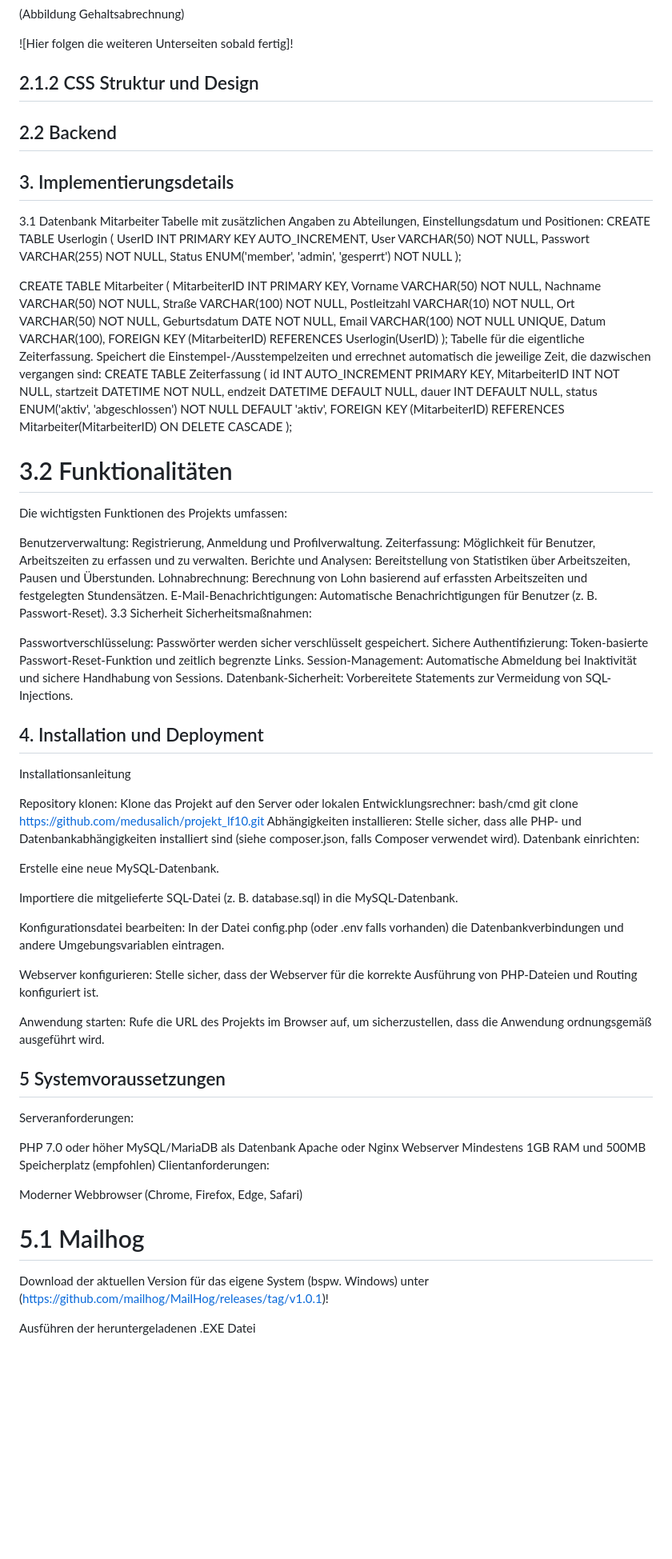
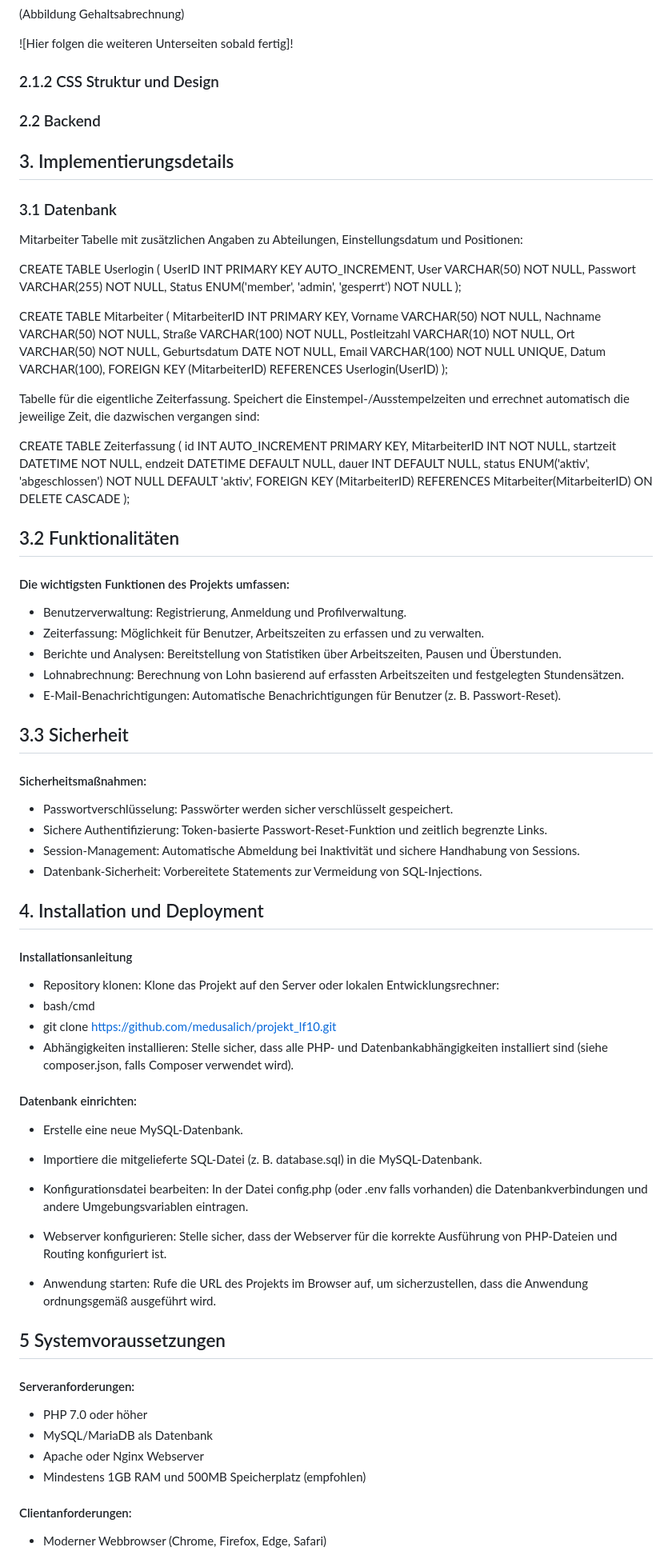
Before and after one commit to medusalich/projekt_lf10, a Markdown page: README.md, the part around the change printed below. Shown: that part at 80% size. Rendered like a GitHub page; blank space fills up the shorter version.

```diff
--- a/README.md
+++ b/README.md
@@ -106,11 +110,12 @@ Die Zeiterfassung wird über klickbare Buttons gestartet und gestoppt. Dabei wir
 
 ![Hier folgen die weiteren Unterseiten sobald fertig]!
 
-## 2.1.2 CSS Struktur und Design
-## 2.2 Backend
+### 2.1.2 CSS Struktur und Design
+### 2.2 Backend
 ## 3. Implementierungsdetails
-3.1 Datenbank
+### 3.1 Datenbank
 Mitarbeiter Tabelle mit zusätzlichen Angaben zu Abteilungen, Einstellungsdatum und Positionen:
+
 CREATE TABLE Userlogin (
     UserID INT PRIMARY KEY AUTO_INCREMENT,
     User VARCHAR(50) NOT NULL,
@@ -130,7 +135,9 @@ CREATE TABLE Mitarbeiter (
     Datum VARCHAR(100),
     FOREIGN KEY (MitarbeiterID) REFERENCES Userlogin(UserID)
 );
+
 Tabelle für die eigentliche Zeiterfassung. Speichert die Einstempel-/Ausstempelzeiten und errechnet automatisch die jeweilige Zeit, die dazwischen vergangen sind:
+
 CREATE TABLE Zeiterfassung (
     id INT AUTO_INCREMENT PRIMARY KEY,
     MitarbeiterID INT NOT NULL,
@@ -140,52 +147,54 @@ CREATE TABLE Zeiterfassung (
     status ENUM('aktiv', 'abgeschlossen') NOT NULL DEFAULT 'aktiv',
     FOREIGN KEY (MitarbeiterID) REFERENCES Mitarbeiter(MitarbeiterID) ON DELETE CASCADE
 );
-# 3.2 Funktionalitäten
-Die wichtigsten Funktionen des Projekts umfassen:
+## 3.2 Funktionalitäten
+#### Die wichtigsten Funktionen des Projekts umfassen:
 
-Benutzerverwaltung: Registrierung, Anmeldung und Profilverwaltung.
-Zeiterfassung: Möglichkeit für Benutzer, Arbeitszeiten zu erfassen und zu verwalten.
-Berichte und Analysen: Bereitstellung von Statistiken über Arbeitszeiten, Pausen und Überstunden.
-Lohnabrechnung: Berechnung von Lohn basierend auf erfassten Arbeitszeiten und festgelegten Stundensätzen.
-E-Mail-Benachrichtigungen: Automatische Benachrichtigungen für Benutzer (z. B. Passwort-Reset).
-3.3 Sicherheit
-Sicherheitsmaßnahmen:
+- Benutzerverwaltung: Registrierung, Anmeldung und Profilverwaltung.
+- Zeiterfassung: Möglichkeit für Benutzer, Arbeitszeiten zu erfassen und zu verwalten.
+- Berichte und Analysen: Bereitstellung von Statistiken über Arbeitszeiten, Pausen und Überstunden.
+- Lohnabrechnung: Berechnung von Lohn basierend auf erfassten Arbeitszeiten und festgelegten Stundensätzen.
+- E-Mail-Benachrichtigungen: Automatische Benachrichtigungen für Benutzer (z. B. Passwort-Reset).
 
-Passwortverschlüsselung: Passwörter werden sicher verschlüsselt gespeichert.
-Sichere Authentifizierung: Token-basierte Passwort-Reset-Funktion und zeitlich begrenzte Links.
-Session-Management: Automatische Abmeldung bei Inaktivität und sichere Handhabung von Sessions.
-Datenbank-Sicherheit: Vorbereitete Statements zur Vermeidung von SQL-Injections.
+## 3.3 Sicherheit
+
+#### Sicherheitsmaßnahmen:
+
+- Passwortverschlüsselung: Passwörter werden sicher verschlüsselt gespeichert.
+- Sichere Authentifizierung: Token-basierte Passwort-Reset-Funktion und zeitlich begrenzte Links.
+- Session-Management: Automatische Abmeldung bei Inaktivität und sichere Handhabung von Sessions.
+- Datenbank-Sicherheit: Vorbereitete Statements zur Vermeidung von SQL-Injections.
+
 ## 4. Installation und Deployment
-Installationsanleitung
 
-Repository klonen: Klone das Projekt auf den Server oder lokalen Entwicklungsrechner:
-bash/cmd
-git clone https://github.com/medusalich/projekt_lf10.git
-Abhängigkeiten installieren: Stelle sicher, dass alle PHP- und Datenbankabhängigkeiten installiert sind (siehe composer.json, falls Composer verwendet wird).
-Datenbank einrichten:
+#### Installationsanleitung
 
-Erstelle eine neue MySQL-Datenbank.
+- Repository klonen: Klone das Projekt auf den Server oder lokalen Entwicklungsrechner:
+- bash/cmd
+- git clone https://github.com/medusalich/projekt_lf10.git
+- Abhängigkeiten installieren: Stelle sicher, dass alle PHP- und Datenbankabhängigkeiten installiert sind (siehe composer.json, falls Composer verwendet wird).
 
-Importiere die mitgelieferte SQL-Datei (z. B. database.sql) in die MySQL-Datenbank.
+#### Datenbank einrichten:
 
-Konfigurationsdatei bearbeiten: In der Datei config.php (oder .env falls vorhanden) die Datenbankverbindungen und andere Umgebungsvariablen eintragen.
+- Erstelle eine neue MySQL-Datenbank.
 
-Webserver konfigurieren: Stelle sicher, dass der Webserver für die korrekte Ausführung von PHP-Dateien und Routing konfiguriert ist.
+- Importiere die mitgelieferte SQL-Datei (z. B. database.sql) in die MySQL-Datenbank.
 
-Anwendung starten: Rufe die URL des Projekts im Browser auf, um sicherzustellen, dass die Anwendung ordnungsgemäß ausgeführt wird.
+- Konfigurationsdatei bearbeiten: In der Datei config.php (oder .env falls vorhanden) die Datenbankverbindungen und andere Umgebungsvariablen eintragen.
+
+- Webserver konfigurieren: Stelle sicher, dass der Webserver für die korrekte Ausführung von PHP-Dateien und Routing konfiguriert ist.
+
+- Anwendung starten: Rufe die URL des Projekts im Browser auf, um sicherzustellen, dass die Anwendung ordnungsgemäß ausgeführt wird.
 
 ## 5 Systemvoraussetzungen
-Serveranforderungen:
+#### Serveranforderungen:
 
-PHP 7.0 oder höher
-MySQL/MariaDB als Datenbank
-Apache oder Nginx Webserver
-Mindestens 1GB RAM und 500MB Speicherplatz (empfohlen)
-Clientanforderungen:
+- PHP 7.0 oder höher
+- MySQL/MariaDB als Datenbank
+- Apache oder Nginx Webserver
+- Mindestens 1GB RAM und 500MB Speicherplatz (empfohlen)
 
-Moderner Webbrowser (Chrome, Firefox, Edge, Safari)
-# 5.1 Mailhog
-Download der aktuellen Version für das eigene System (bspw. Windows) unter (https://github.com/mailhog/MailHog/releases/tag/v1.0.1)!
+#### Clientanforderungen:
 
-Ausführen der heruntergeladenen .EXE Datei
+- Moderner Webbrowser (Chrome, Firefox, Edge, Safari)
 
```
Also changed, not shown: other parts of README.md (+66 -58 lines).
